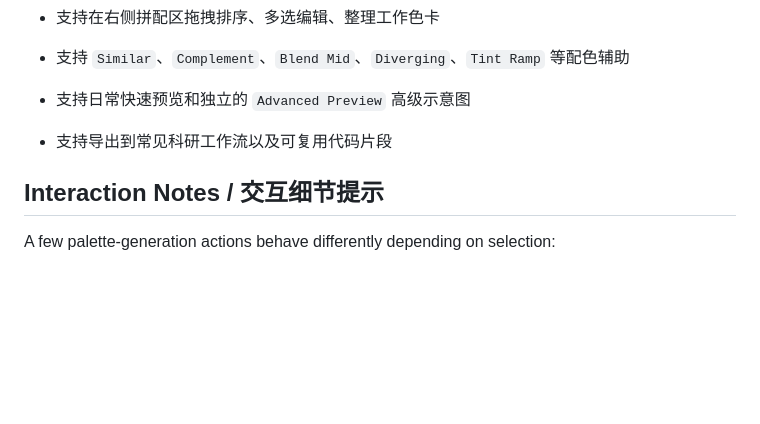
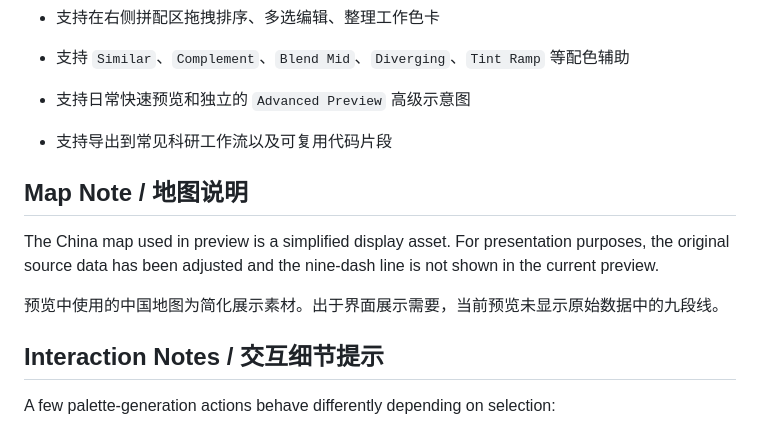
Before and after one commit to Chr0n0stasis/ColorManager_Flutter, a Markdown page: README.md, the part around the change. GitHub-like rendering; blank space fills up the shorter version.

Commit message:
Document map preview note

```diff
--- a/README.md
+++ b/README.md
@@ -64,6 +64,11 @@ This project is built around a practical workflow for scientific plotting:
 - 支持日常快速预览和独立的 `Advanced Preview` 高级示意图
 - 支持导出到常见科研工作流以及可复用代码片段
 
+## Map Note / 地图说明
+
+The China map used in preview is a simplified display asset. For presentation purposes, the original source data has been adjusted and the nine-dash line is not shown in the current preview.
+
+预览中使用的中国地图为简化展示素材。出于界面展示需要，当前预览未显示原始数据中的九段线。
 ## Interaction Notes / 交互细节提示
 
 A few palette-generation actions behave differently depending on selection:
```
